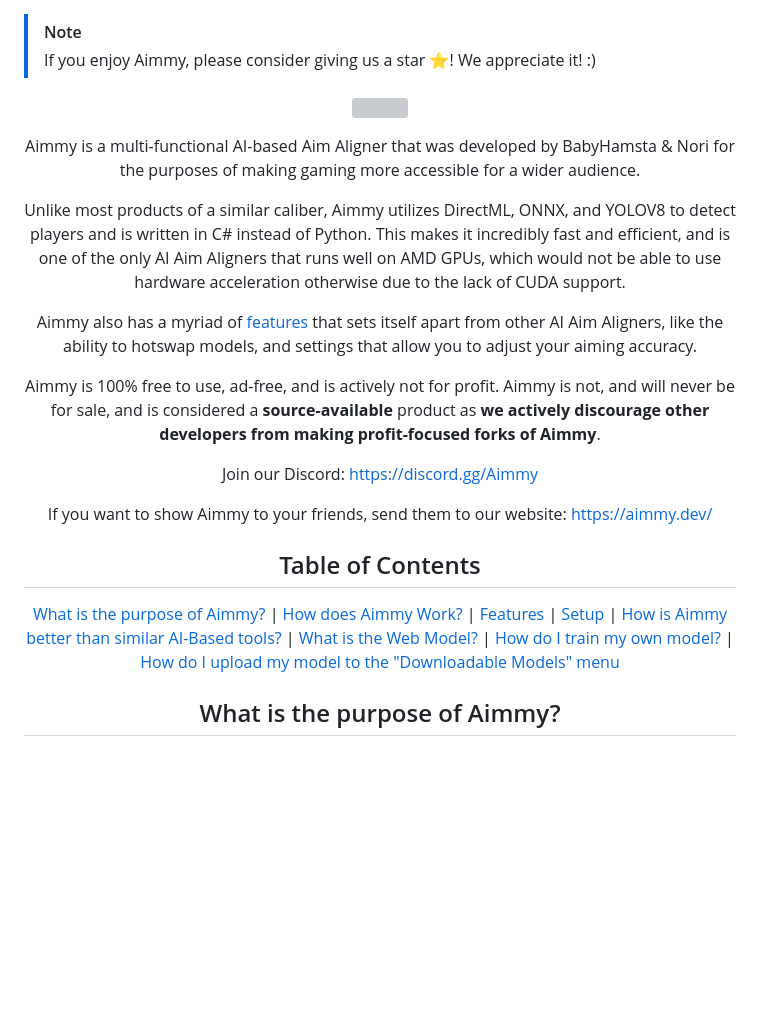
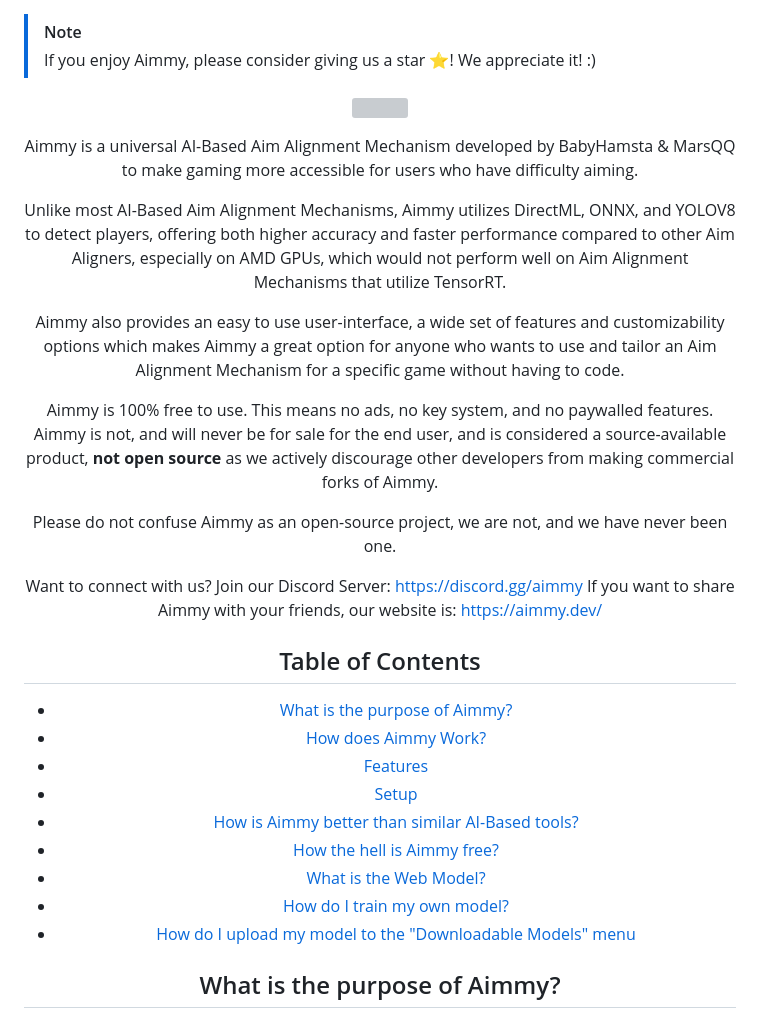
Before and after one commit to Babyhamsta/Aimmy, a Markdown page: README.md, the part around the change printed below. GitHub-like rendering; blank space fills up the shorter version; grey boxes are pictures that could not be loaded.

```diff
--- a/README.md
+++ b/README.md
@@ -1,3 +1,4 @@
+
 > [!NOTE]
 > If you enjoy Aimmy, please consider giving us a star ⭐! We appreciate it! :)
 
@@ -8,20 +9,29 @@
       <img width="100%" src="https://raw.githubusercontent.com/Babyhamsta/Aimmy/master/readme_assets/AimmyV2Banner.png"></a>
   </p>
 
-Aimmy is a multi-functional AI-based Aim Aligner that was developed by BabyHamsta & Nori for the purposes of making gaming more accessible for a wider audience.
+Aimmy is a universal AI-Based Aim Alignment Mechanism developed by BabyHamsta & MarsQQ to make gaming more accessible for users who have difficulty aiming.
 
-Unlike most products of a similar caliber, Aimmy utilizes DirectML, ONNX, and YOLOV8 to detect players and is written in C# instead of Python. This makes it incredibly fast and efficient, and is one of the only AI Aim Aligners that runs well on AMD GPUs, which would not be able to use hardware acceleration otherwise due to the lack of CUDA support.
+Unlike most AI-Based Aim Alignment Mechanisms, Aimmy utilizes DirectML, ONNX, and YOLOV8 to detect players, offering both higher accuracy and faster performance compared to other Aim Aligners, especially on AMD GPUs, which would not perform well on Aim Alignment Mechanisms that utilize TensorRT.
 
-Aimmy also has a myriad of [features](#features) that sets itself apart from other AI Aim Aligners, like the ability to hotswap models, and settings that allow you to adjust your aiming accuracy.
+Aimmy also provides an easy to use user-interface, a wide set of features and customizability options which makes Aimmy a great option for anyone who wants to use and tailor an Aim Alignment Mechanism for a specific game without having to code.
 
-Aimmy is 100% free to use, ad-free, and is actively not for profit. Aimmy is not, and will never be for sale, and is considered a **source-available** product as **we actively discourage other developers from making profit-focused forks of Aimmy**.
+Aimmy is 100% free to use. This means no ads, no key system, and no paywalled features. Aimmy is not, and will never be for sale for the end user, and is considered a source-available product, **not open source** as we actively discourage other developers from making commercial forks of Aimmy.
 
-Join our Discord: https://discord.gg/Aimmy
+Please do not confuse Aimmy as an open-source project, we are not, and we have never been one.
 
-If you want to show Aimmy to your friends, send them to our website: https://aimmy.dev/
+Want to connect with us? Join our Discord Server: https://discord.gg/aimmy
+If you want to share Aimmy with your friends, our website is: https://aimmy.dev/
 
 ## Table of Contents
-[What is the purpose of Aimmy?](#what-is-the-purpose-of-aimmy) | [How does Aimmy Work?](#how-does-aimmy-work) | [Features](#features) | [Setup](#setup) | [How is Aimmy better than similar AI-Based tools?](#how-is-aimmy-better-than-similar-ai-based-tools) | [What is the Web Model?](#what-is-the-web-model) | [How do I train my own model?](#how-do-i-train-my-own-model) | [How do I upload my model to the "Downloadable Models" menu](#how-do-i-upload-my-model-to-the-downloadable-models-menu)
+- [What is the purpose of Aimmy?](#what-is-the-purpose-of-aimmy)
+- [How does Aimmy Work?](#how-does-aimmy-work)
+- [Features](#features)
+- [Setup](#setup)
+- [How is Aimmy better than similar AI-Based tools?](#how-is-aimmy-better-than-similar-ai-based-tools)
+- [How the hell is Aimmy free?](#how-the-hell-is-aimmy-free)
+- [What is the Web Model?](#what-is-the-web-model)
+- [How do I train my own model?](#how-do-i-train-my-own-model)
+- [How do I upload my model to the "Downloadable Models" menu](#how-do-i-upload-my-model-to-the-downloadable-models-menu)
 
 
 
```
Also changed, not shown: other parts of README.md (+45 -18 lines).
